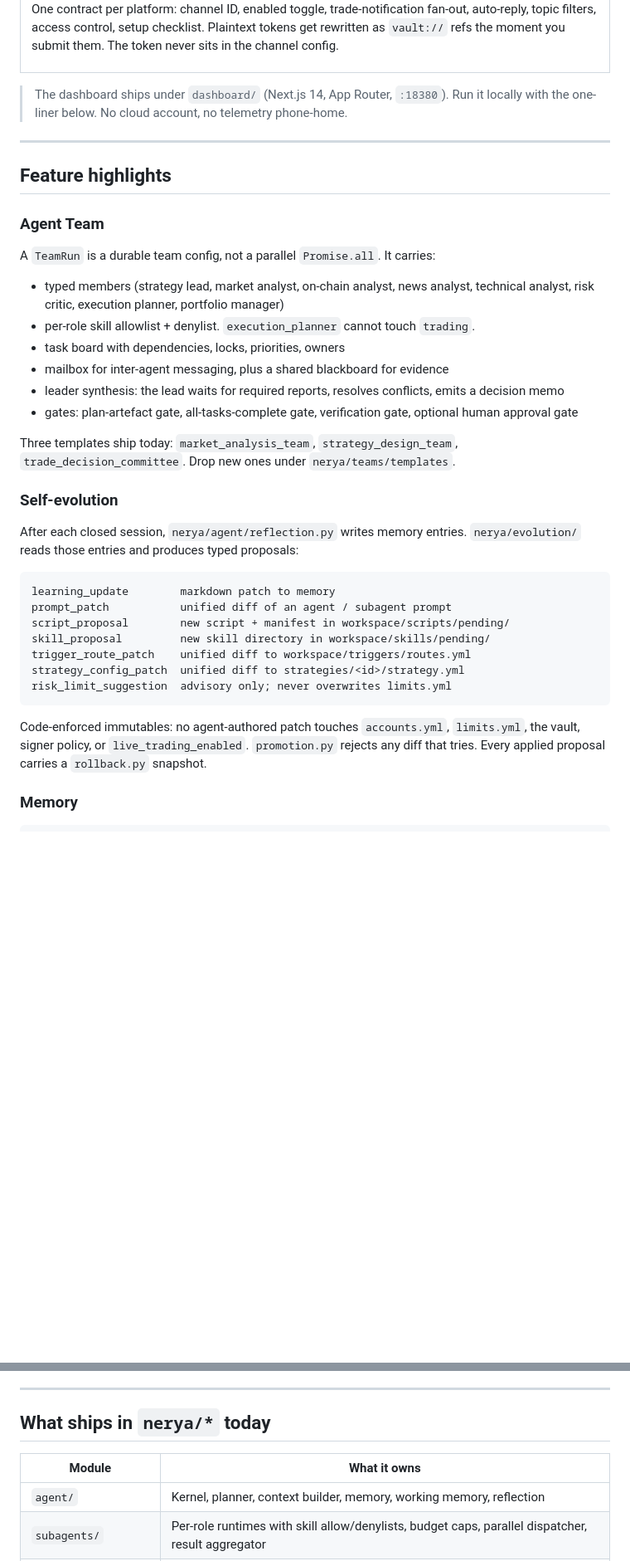
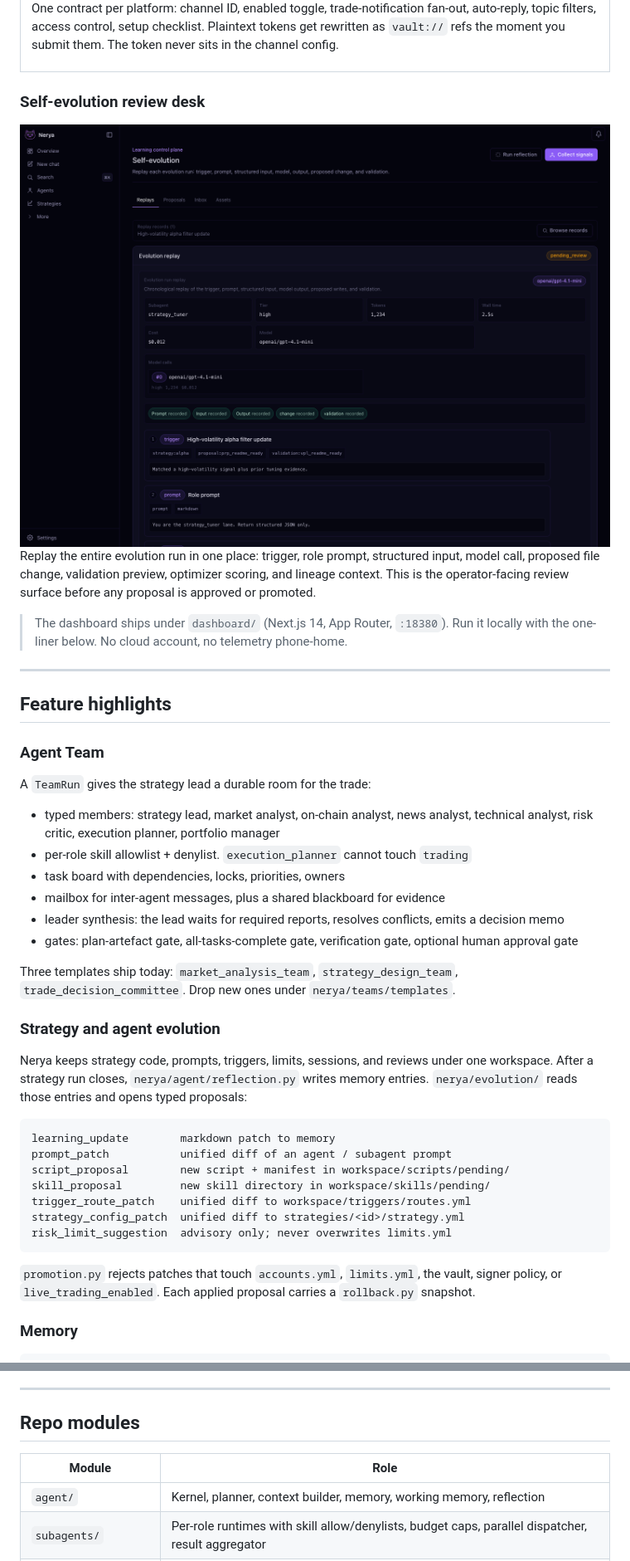
Before and after one commit to NeryaAI/Nerya, a Markdown page: README.md, 2 parts joined by grey strips. Shown at 83% size. Rendered like a GitHub page; pictures changed too: branding/screenshots/dashboard-self-evolution.png (added); blank space fills up the shorter version.

Commit message:
docs(readme): refresh dashboard screenshots

````diff
--- a/README.md
+++ b/README.md
@@ -173,6 +194,15 @@ channel config.
 </tr>
 </table>
 
+### Self-evolution review desk
+
+<img src="branding/screenshots/dashboard-self-evolution.png" alt="Self-evolution replay and proposal review" />
+
+Replay the entire evolution run in one place: trigger, role prompt, structured
+input, model call, proposed file change, validation preview, optimizer scoring,
+and lineage context. This is the operator-facing review surface before any
+proposal is approved or promoted.
+
 > The dashboard ships under `dashboard/` (Next.js 14, App Router, `:18380`). Run it
 > locally with the one-liner below. No cloud account, no telemetry phone-home.
 
@@ -182,13 +212,13 @@ channel config.
 
 ### Agent Team
 
-A `TeamRun` is a durable team config, not a parallel `Promise.all`. It carries:
+A `TeamRun` gives the strategy lead a durable room for the trade:
 
-- typed members (strategy lead, market analyst, on-chain analyst, news analyst,
-  technical analyst, risk critic, execution planner, portfolio manager)
-- per-role skill allowlist + denylist. `execution_planner` cannot touch `trading`.
+- typed members: strategy lead, market analyst, on-chain analyst, news analyst,
+  technical analyst, risk critic, execution planner, portfolio manager
+- per-role skill allowlist + denylist. `execution_planner` cannot touch `trading`
 - task board with dependencies, locks, priorities, owners
-- mailbox for inter-agent messaging, plus a shared blackboard for evidence
+- mailbox for inter-agent messages, plus a shared blackboard for evidence
 - leader synthesis: the lead waits for required reports, resolves conflicts, emits a
   decision memo
 - gates: plan-artefact gate, all-tasks-complete gate, verification gate, optional
@@ -197,10 +227,11 @@ A `TeamRun` is a durable team config, not a parallel `Promise.all`. It carries:
 Three templates ship today: `market_analysis_team`, `strategy_design_team`,
 `trade_decision_committee`. Drop new ones under `nerya/teams/templates`.
 
-### Self-evolution
+### Strategy and agent evolution
 
-After each closed session, `nerya/agent/reflection.py` writes memory entries.
-`nerya/evolution/` reads those entries and produces typed proposals:
+Nerya keeps strategy code, prompts, triggers, limits, sessions, and reviews under
+one workspace. After a strategy run closes, `nerya/agent/reflection.py` writes memory
+entries. `nerya/evolution/` reads those entries and opens typed proposals:
 
 ```
 learning_update        markdown patch to memory
@@ -212,9 +243,9 @@ strategy_config_patch  unified diff to strategies/<id>/strategy.yml
 risk_limit_suggestion  advisory only; never overwrites limits.yml
 ```
 
-Code-enforced immutables: no agent-authored patch touches `accounts.yml`, `limits.yml`,
-the vault, signer policy, or `live_trading_enabled`. `promotion.py` rejects any diff
-that tries. Every applied proposal carries a `rollback.py` snapshot.
+`promotion.py` rejects patches that touch `accounts.yml`, `limits.yml`, the vault,
+signer policy, or `live_trading_enabled`. Each applied proposal carries a
+`rollback.py` snapshot.
 
 ### Memory
 
@@ -483,9 +515,9 @@ python sdk/python/examples/whale_wallet_trigger.py   # whale wallet activity tri
 
 ---
 
-## What ships in `nerya/*` today
+## Repo modules
 
-| Module               | What it owns                                                                                        |
+| Module               | Role                                                                                                |
 |----------------------|-----------------------------------------------------------------------------------------------------|
 | `agent/`             | Kernel, planner, context builder, memory, working memory, reflection                                |
 | `subagents/`         | Per-role runtimes with skill allow/denylists, budget caps, parallel dispatcher, result aggregator   |
````
Also changed, not shown: other parts of README.md (+80 -58 lines), README.zh-CN.md (+9 -0 lines), branding/screenshots/dashboard-chat-zh.png (added), branding/screenshots/dashboard-chat.png (added), branding/screenshots/dashboard-self-evolution-zh.png (added).
